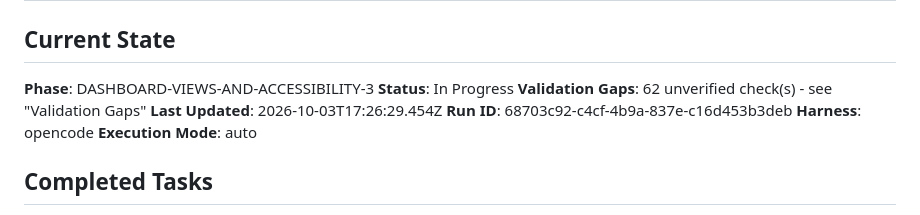
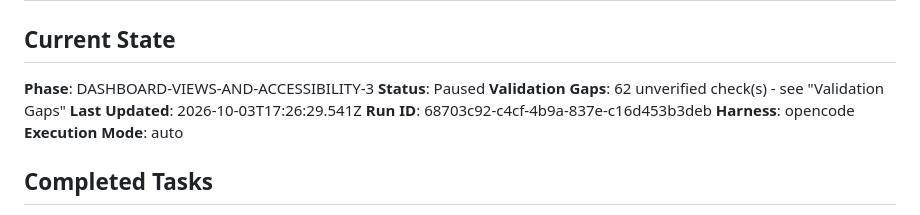
Before and after one commit to McFuzzySquirrel/repo-signal, a Markdown page: docs/PROGRESS.md, the part around the change. Drawn GitHub-style.

Commit message:
chore(forge-engine): pause the DASHBOARD-VIEWS-AND-ACCESSIBILITY-3 run

```diff
--- a/docs/PROGRESS.md
+++ b/docs/PROGRESS.md
@@ -2,9 +2,9 @@
 
 ## Current State
 **Phase**: DASHBOARD-VIEWS-AND-ACCESSIBILITY-3
-**Status**: In Progress
+**Status**: Paused
 **Validation Gaps**: 62 unverified check(s) - see "Validation Gaps"
-**Last Updated**: 2026-10-03T17:26:29.454Z
+**Last Updated**: 2026-10-03T17:26:29.541Z
 **Run ID**: 68703c92-c4cf-4b9a-837e-c16d453b3deb
 **Harness**: opencode
 **Execution Mode**: auto
```
